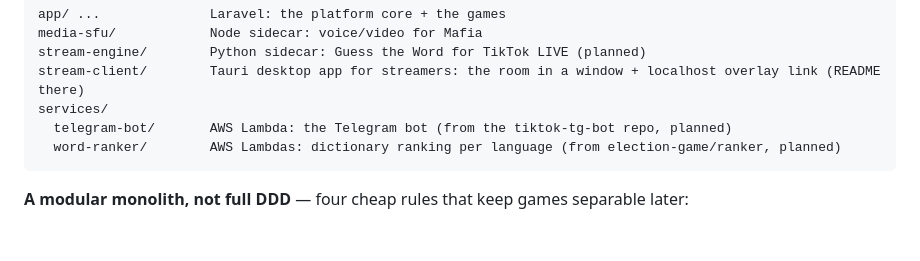
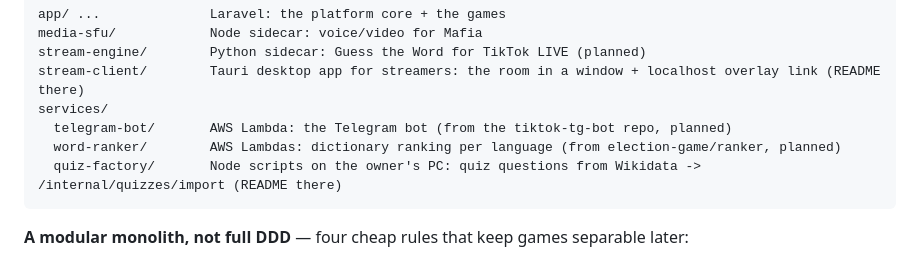
Before and after one commit to alex-mtl/mao-dao, a Markdown page: CLAUDE.md, the part around the change. Rendered like a GitHub page; blank space fills up the shorter version.

````diff
--- a/CLAUDE.md
+++ b/CLAUDE.md
@@ -30,6 +30,7 @@ stream-client/        Tauri desktop app for streamers: the room in a window + lo
 services/
   telegram-bot/       AWS Lambda: the Telegram bot (from the tiktok-tg-bot repo, planned)
   word-ranker/        AWS Lambdas: dictionary ranking per language (from election-game/ranker, planned)
+  quiz-factory/       Node scripts on the owner's PC: quiz questions from Wikidata -> /internal/quizzes/import (README there)
 ```
 
 **A modular monolith, not full DDD** — four cheap rules that keep games
````
Also changed, not shown: docs/games/quiz.md (+16 -0 lines).
